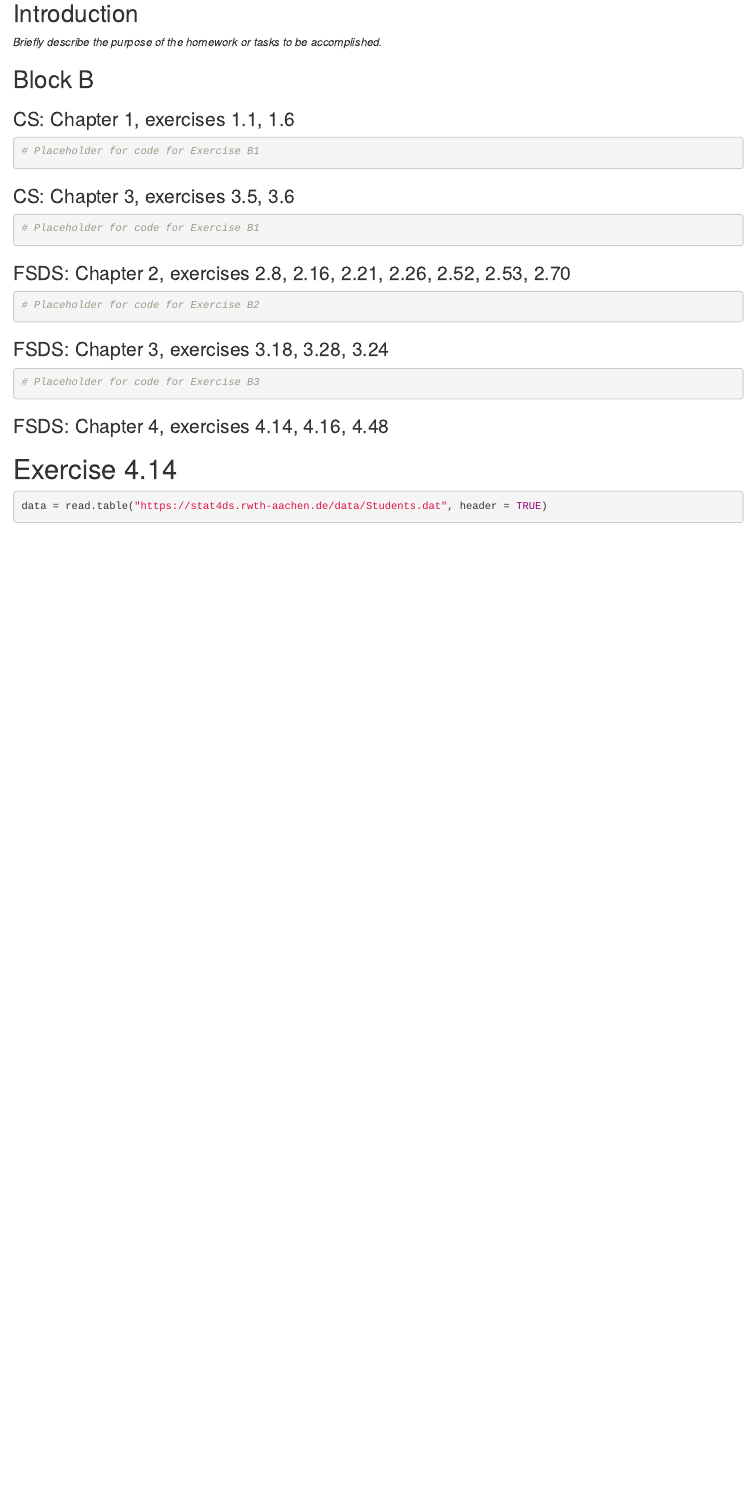
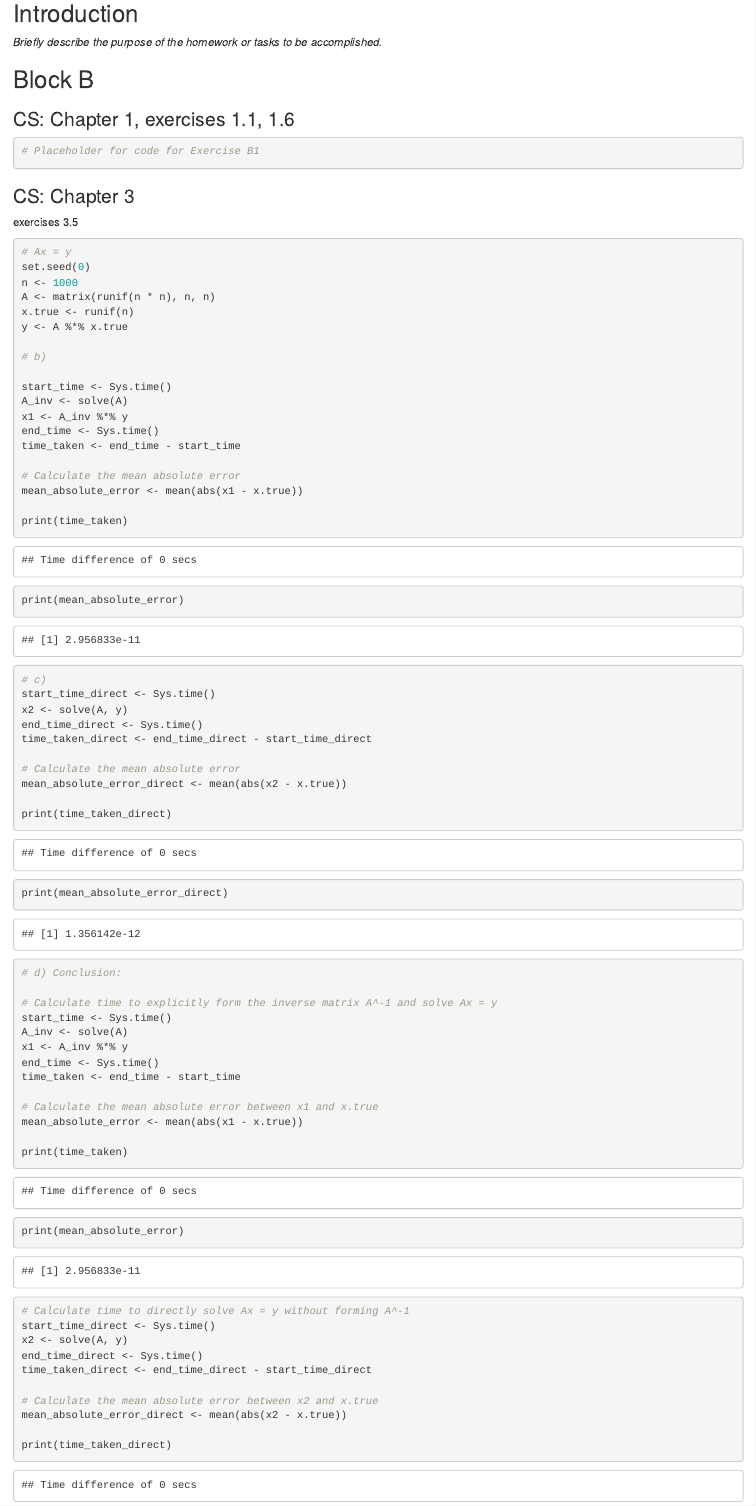
Before and after one commit to GiovanniBillo/HOMEWORK_1_M, an R Markdown document (Homework_1_GROUP_M.Rmd): the page in a window 1100 px wide, from 110 px down. Rendered offline with R 4.5, knitr and Pandoc, with nearby package versions; some code elsewhere in the file could not run offline.

Commit message:
modified layout

````diff
--- a/Homework_1_GROUP_M.Rmd
+++ b/Homework_1_GROUP_M.Rmd
@@ -27,6 +27,3 @@ library(dplyr)
 
 ### CS: Chapter 1, exercises 1.1, 1.6
 
-
-```{r}
-# Placeholder for code for Exercise B1
@@ -40,0 +38,59 @@ library(dplyr)
+```{r}
+# Ax = y
+set.seed(0)
+n <- 1000
+A <- matrix(runif(n * n), n, n)
+x.true <- runif(n)
+y <- A %*% x.true
+
+# b)
+
+start_time <- Sys.time()
+A_inv <- solve(A)
+x1 <- A_inv %*% y
+end_time <- Sys.time()
+time_taken <- end_time - start_time
+
+# Calculate the mean absolute error
+mean_absolute_error <- mean(abs(x1 - x.true))
+
+print(time_taken)
+print(mean_absolute_error)
+
+# c)
+start_time_direct <- Sys.time()
+x2 <- solve(A, y)
+end_time_direct <- Sys.time()
+time_taken_direct <- end_time_direct - start_time_direct
+
+# Calculate the mean absolute error
+mean_absolute_error_direct <- mean(abs(x2 - x.true))
+
+print(time_taken_direct)
+print(mean_absolute_error_direct)
+
+# d) Conclusion:
+
+# Calculate time to explicitly form the inverse matrix A^-1 and solve Ax = y
+start_time <- Sys.time()
+A_inv <- solve(A)
+x1 <- A_inv %*% y
+end_time <- Sys.time()
+time_taken <- end_time - start_time
+
+# Calculate the mean absolute error between x1 and x.true
+mean_absolute_error <- mean(abs(x1 - x.true))
+
+print(time_taken)
+print(mean_absolute_error)
+
+# Calculate time to directly solve Ax = y without forming A^-1
+start_time_direct <- Sys.time()
+x2 <- solve(A, y)
+end_time_direct <- Sys.time()
+time_taken_direct <- end_time_direct - start_time_direct
+
+# Calculate the mean absolute error between x2 and x.true
+mean_absolute_error_direct <- mean(abs(x2 - x.true))
+
+print(time_taken_direct)
@@ -41,9 +176,6 @@ library(dplyr)
 ### FSDS: Chapter 2, exercises 2.8, 2.16, 2.21, 2.26, 2.52, 2.53, 2.70
 
 
-```{r exercise_b2}
-# Placeholder for code for Exercise B2
-```
 
 ### FSDS: Chapter 3, exercises 3.18, 3.28, 3.24
 
````
Also changed, not shown: .RData, Homework_1_GROUP_M.pdf, Homework_1_GROUP_M.tex (added), Homework_1_GROUP_M.Rmd (89 more changed lines), 1 other file.
